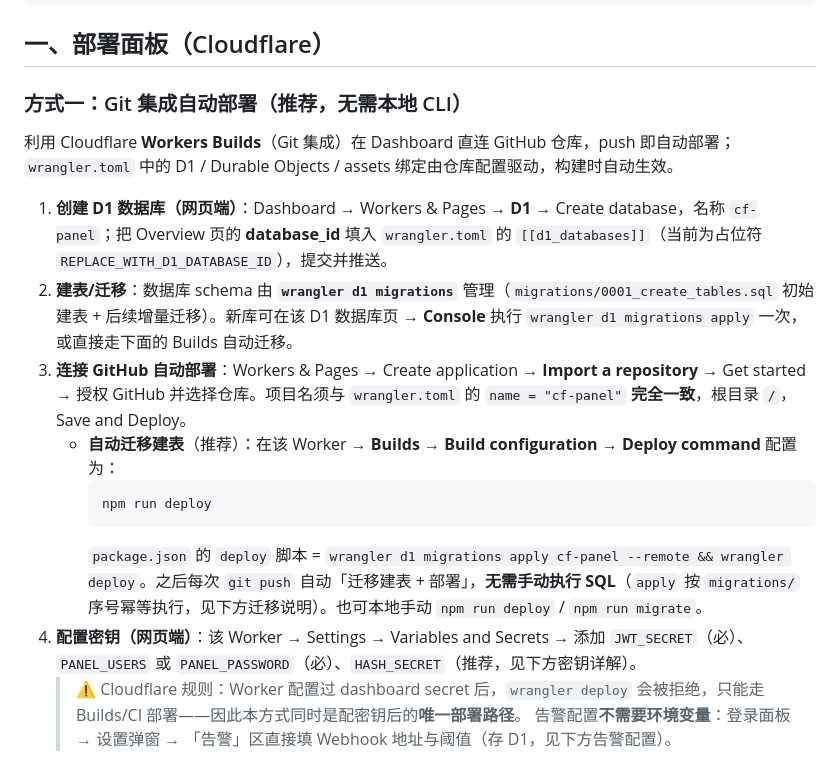
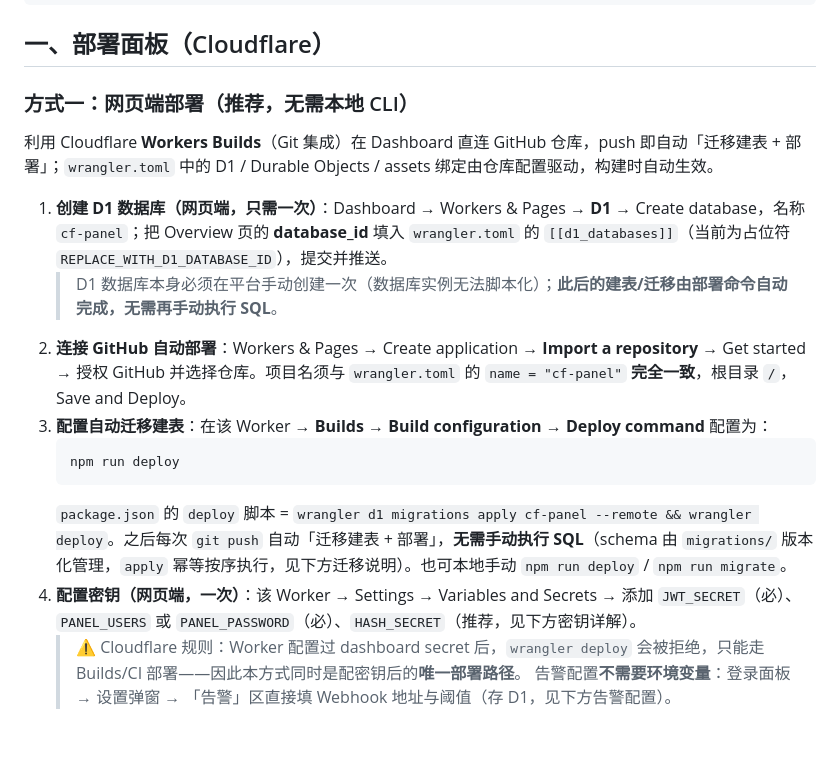
Before and after one commit to yanghuan/cf-panel, a Markdown page: README.md, the part around the change. GitHub-like rendering; blank space fills up the shorter version.

Commit message:
docs: 方式一改回网页端部署标题，理顺手动创建 D1 数据库（仅一次）与自动迁移建表说明

````diff
--- a/README.md
+++ b/README.md
@@ -24,19 +24,19 @@ cf-panel/
 
 ## 一、部署面板（Cloudflare）
 
-### 方式一：Git 集成自动部署（推荐，无需本地 CLI）
+### 方式一：网页端部署（推荐，无需本地 CLI）
 
-利用 Cloudflare **Workers Builds**（Git 集成）在 Dashboard 直连 GitHub 仓库，push 即自动部署；`wrangler.toml` 中的 D1 / Durable Objects / assets 绑定由仓库配置驱动，构建时自动生效。
+利用 Cloudflare **Workers Builds**（Git 集成）在 Dashboard 直连 GitHub 仓库，push 即自动「迁移建表 + 部署」；`wrangler.toml` 中的 D1 / Durable Objects / assets 绑定由仓库配置驱动，构建时自动生效。
 
-1. **创建 D1 数据库（网页端）**：Dashboard → Workers & Pages → **D1** → Create database，名称 `cf-panel`；把 Overview 页的 **database_id** 填入 `wrangler.toml` 的 `[[d1_databases]]`（当前为占位符 `REPLACE_WITH_D1_DATABASE_ID`），提交并推送。
-2. **建表/迁移**：数据库 schema 由 **`wrangler d1 migrations`** 管理（`migrations/0001_create_tables.sql` 初始建表 + 后续增量迁移）。新库可在该 D1 数据库页 → **Console** 执行 `wrangler d1 migrations apply` 一次，或直接走下面的 Builds 自动迁移。
-3. **连接 GitHub 自动部署**：Workers & Pages → Create application → **Import a repository** → Get started → 授权 GitHub 并选择仓库。项目名须与 `wrangler.toml` 的 `name = "cf-panel"` **完全一致**，根目录 `/`，Save and Deploy。
-   - **自动迁移建表**（推荐）：在该 Worker → **Builds → Build configuration → Deploy command** 配置为：
-     ```
-     npm run deploy
-     ```
-     `package.json` 的 `deploy` 脚本 = `wrangler d1 migrations apply cf-panel --remote && wrangler deploy`。之后每次 `git push` 自动「迁移建表 + 部署」，**无需手动执行 SQL**（`apply` 按 `migrations/` 序号幂等执行，见下方迁移说明）。也可本地手动 `npm run deploy` / `npm run migrate`。
-4. **配置密钥（网页端）**：该 Worker → Settings → Variables and Secrets → 添加 `JWT_SECRET`（必）、`PANEL_USERS` 或 `PANEL_PASSWORD`（必）、`HASH_SECRET`（推荐，见下方密钥详解）。
+1. **创建 D1 数据库（网页端，只需一次）**：Dashboard → Workers & Pages → **D1** → Create database，名称 `cf-panel`；把 Overview 页的 **database_id** 填入 `wrangler.toml` 的 `[[d1_databases]]`（当前为占位符 `REPLACE_WITH_D1_DATABASE_ID`），提交并推送。
+   > D1 数据库本身必须在平台手动创建一次（数据库实例无法脚本化）；**此后的建表/迁移由部署命令自动完成，无需再手动执行 SQL**。
+2. **连接 GitHub 自动部署**：Workers & Pages → Create application → **Import a repository** → Get started → 授权 GitHub 并选择仓库。项目名须与 `wrangler.toml` 的 `name = "cf-panel"` **完全一致**，根目录 `/`，Save and Deploy。
+3. **配置自动迁移建表**：在该 Worker → **Builds → Build configuration → Deploy command** 配置为：
+   ```
+   npm run deploy
+   ```
+   `package.json` 的 `deploy` 脚本 = `wrangler d1 migrations apply cf-panel --remote && wrangler deploy`。之后每次 `git push` 自动「迁移建表 + 部署」，**无需手动执行 SQL**（schema 由 `migrations/` 版本化管理，`apply` 幂等按序执行，见下方迁移说明）。也可本地手动 `npm run deploy` / `npm run migrate`。
+4. **配置密钥（网页端，一次）**：该 Worker → Settings → Variables and Secrets → 添加 `JWT_SECRET`（必）、`PANEL_USERS` 或 `PANEL_PASSWORD`（必）、`HASH_SECRET`（推荐，见下方密钥详解）。
    > ⚠️ Cloudflare 规则：Worker 配置过 dashboard secret 后，`wrangler deploy` 会被拒绝，只能走 Builds/CI 部署——因此本方式同时是配密钥后的**唯一部署路径**。
    > 告警配置**不需要环境变量**：登录面板 → 设置弹窗 → 「告警」区直接填 Webhook 地址与阈值（存 D1，见下方告警配置）。
 5. 部署完成后访问 `https://cf-panel.<你的子域>.workers.dev`，输入配置的密码即可登录。
````
